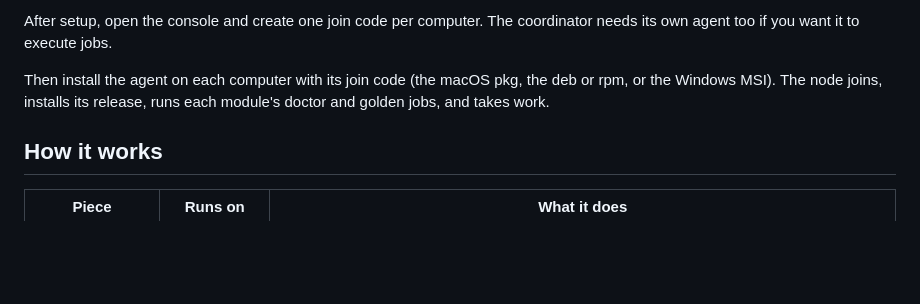
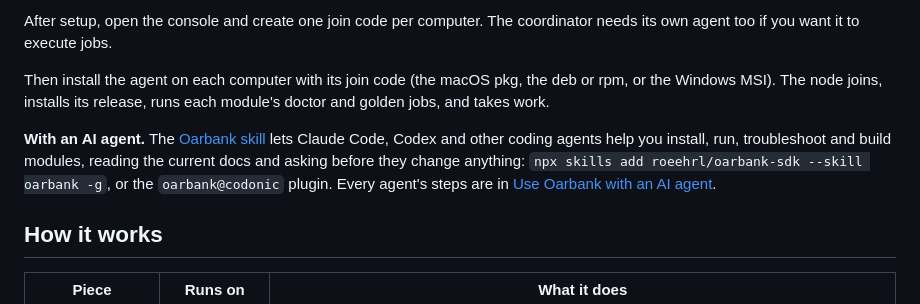
Before and after one commit to roeehrl/oarbank, a Markdown page: README.md, the part around one of its changes. Drawn GitHub-style; blank space fills up the shorter version.

Commit message:
README: the Oarbank agent skill and the troubleshooting page [skip actions]
Signed-off-by: TNT <roeehrl@gmail.com>

```diff
--- a/README.md
+++ b/README.md
@@ -119,6 +120,12 @@ if you want it to execute jobs.
 Then install the agent on each computer with its join code (the macOS pkg, the deb or rpm, or the Windows MSI). The
 node joins, installs its release, runs each module's doctor and golden jobs, and takes work.
 
+**With an AI agent.** The [Oarbank skill](https://github.com/roeehrl/oarbank-sdk/tree/main/skills/oarbank) lets
+Claude Code, Codex and other coding agents help you install, run, troubleshoot and build modules, reading the current
+docs and asking before they change anything: `npx skills add roeehrl/oarbank-sdk --skill oarbank -g`, or the
+`oarbank@codonic` plugin. Every agent's steps are in
+[Use Oarbank with an AI agent](https://docs.codonic.dev/oarbank/get-started#use-oarbank-with-an-ai-agent).
+
 ## How it works
 
 | Piece | Runs on | What it does |
```
Also changed, not shown: other parts of README.md (+1 -0 lines).
